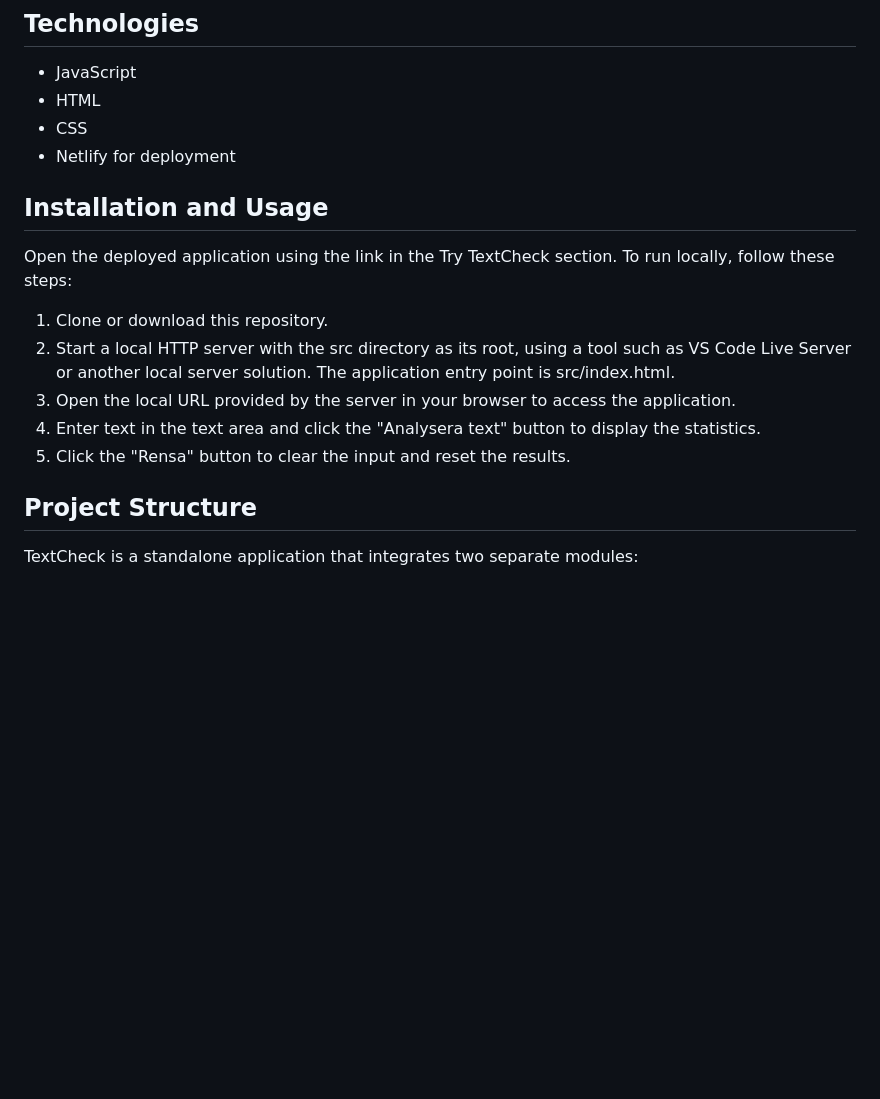
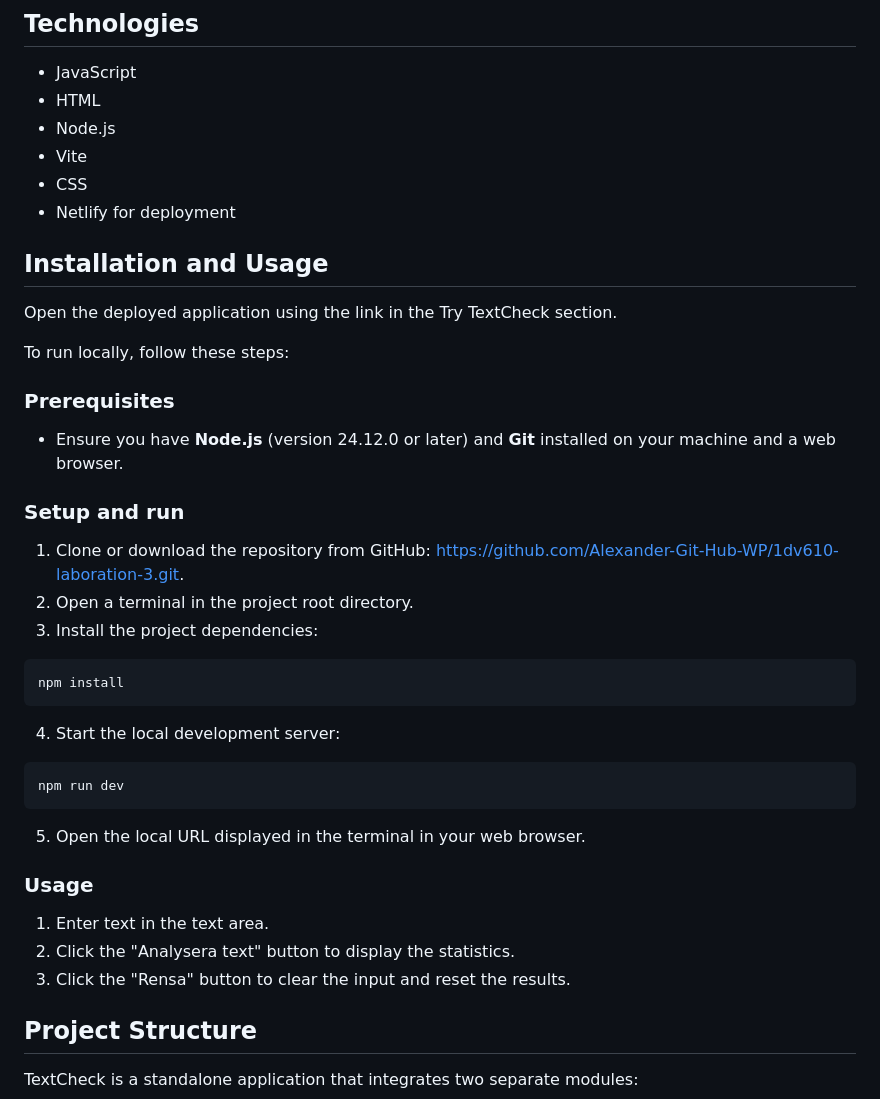
Before and after one commit to Alexander-Git-Hub-WP/1dv610-laboration-3, a Markdown page: README.md, the part around the change. Rendered like a GitHub page; blank space fills up the shorter version.

Commit message:
Add technologies and update installation guide in README.md

````diff
--- a/README.md
+++ b/README.md
@@ -27,18 +27,44 @@ TextCheck is intended to analyze Swedish text, including the Swedish characters
 
 - JavaScript
 - HTML
+- Node.js
+- Vite
 - CSS
 - Netlify for deployment
 
 ## Installation and Usage
 
-Open the deployed application using the link in the Try TextCheck section. To run locally, follow these steps:
+Open the deployed application using the link in the Try TextCheck section.
 
-1. Clone or download this repository.
-2. Start a local HTTP server with the src directory as its root, using a tool such as VS Code Live Server or another local server solution. The application entry point is src/index.html.
-3. Open the local URL provided by the server in your browser to access the application.
-4. Enter text in the text area and click the "Analysera text" button to display the statistics.
-5. Click the "Rensa" button to clear the input and reset the results.
+To run locally, follow these steps:
+
+### Prerequisites
+
+* Ensure you have **Node.js** (version 24.12.0 or later) and **Git** installed on your machine and a web browser.
+
+### Setup and run
+
+1. Clone or download the repository from GitHub: https://github.com/Alexander-Git-Hub-WP/1dv610-laboration-3.git.
+2. Open a terminal in the project root directory.
+3. Install the project dependencies:
+
+```javascript
+npm install
+```
+
+4. Start the local development server:
+
+```javascript
+npm run dev
+```
+
+5. Open the local URL displayed in the terminal in your web browser.
+
+### Usage
+
+1. Enter text in the text area.
+2. Click the "Analysera text" button to display the statistics.
+3. Click the "Rensa" button to clear the input and reset the results.
 
 ## Project Structure
 
````
